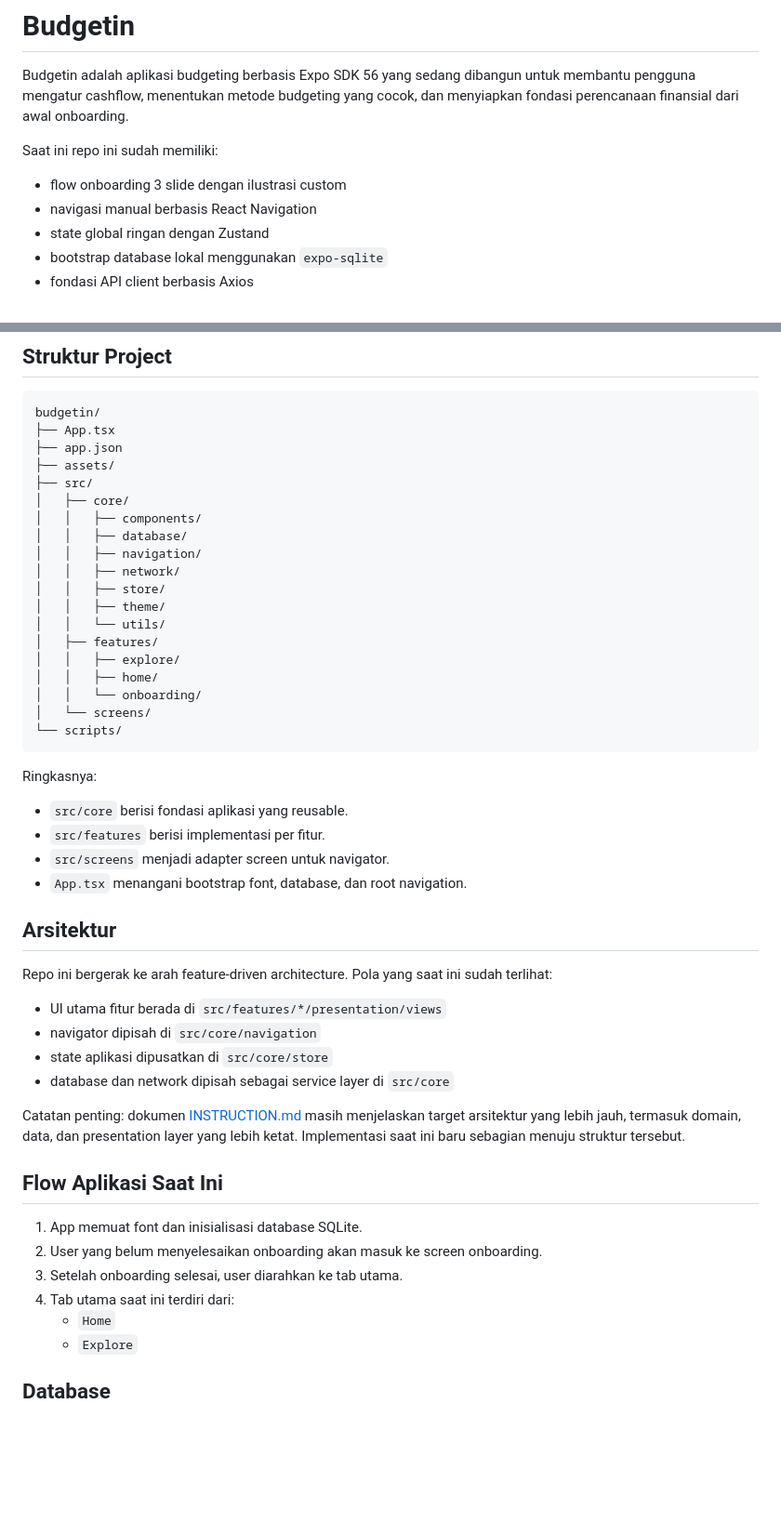
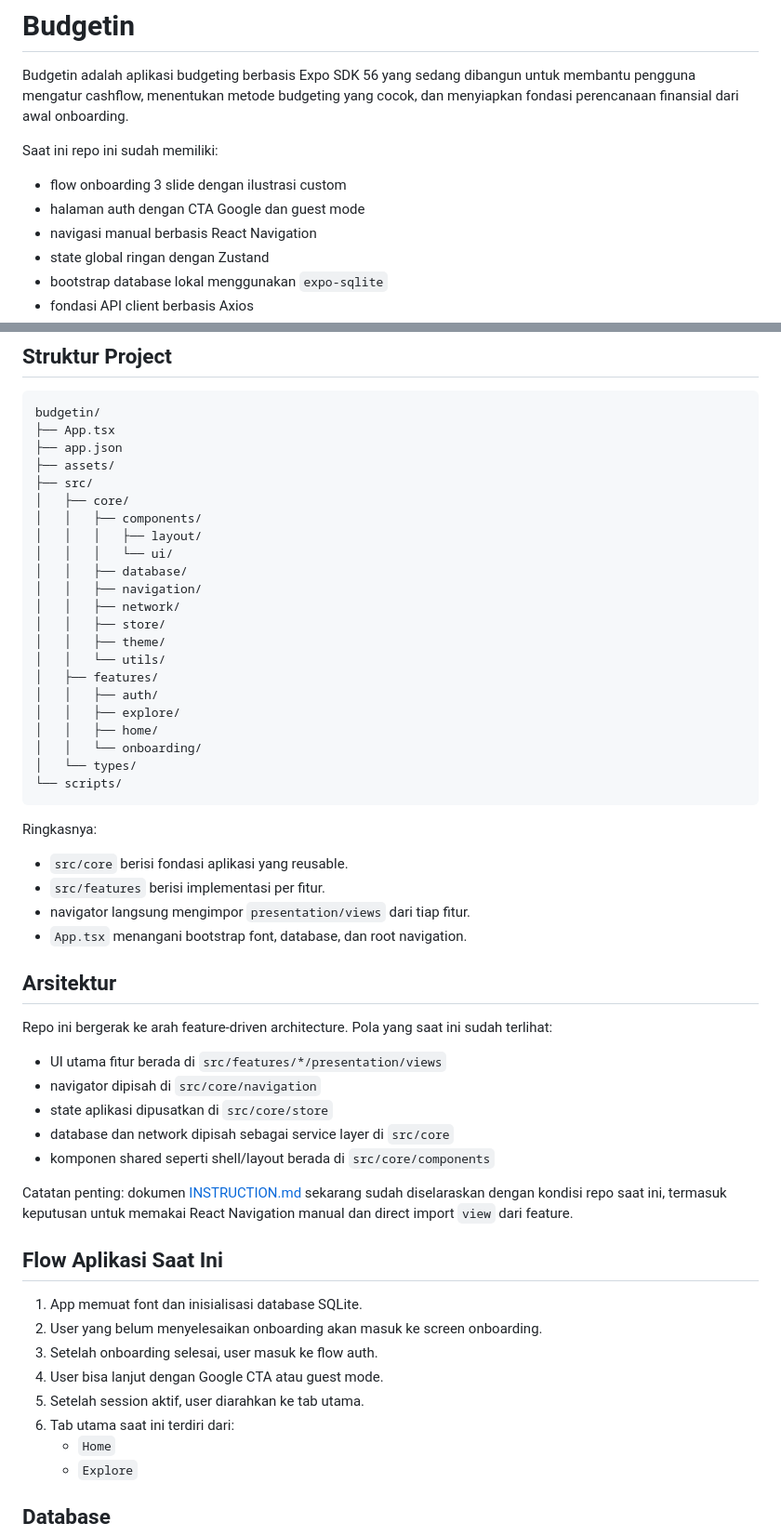
Before and after one commit to nurdinahmadalawiyah/budgetin, a Markdown page: README.md, 2 parts joined by grey strips. Shown at 93% size. Drawn GitHub-style; blank space fills up the shorter version.

Commit message:
DOCS :: Update README.md to reflect current project structure, enhance onboarding and auth flow descriptions, and align with architectural decisions

````diff
--- a/README.md
+++ b/README.md
@@ -5,6 +5,7 @@ Budgetin adalah aplikasi budgeting berbasis Expo SDK 56 yang sedang dibangun unt
 Saat ini repo ini sudah memiliki:
 
 - flow onboarding 3 slide dengan ilustrasi custom
+- halaman auth dengan CTA Google dan guest mode
 - navigasi manual berbasis React Navigation
 - state global ringan dengan Zustand
 - bootstrap database lokal menggunakan `expo-sqlite`
@@ -85,6 +86,8 @@ budgetin/
 ├── src/
 │   ├── core/
 │   │   ├── components/
+│   │   │   ├── layout/
+│   │   │   └── ui/
 │   │   ├── database/
 │   │   ├── navigation/
 │   │   ├── network/
@@ -92,10 +95,11 @@ budgetin/
 │   │   ├── theme/
 │   │   └── utils/
 │   ├── features/
+│   │   ├── auth/
 │   │   ├── explore/
 │   │   ├── home/
 │   │   └── onboarding/
-│   └── screens/
+│   └── types/
 └── scripts/
 ```
 
@@ -103,7 +107,7 @@ Ringkasnya:
 
 - `src/core` berisi fondasi aplikasi yang reusable.
 - `src/features` berisi implementasi per fitur.
-- `src/screens` menjadi adapter screen untuk navigator.
+- navigator langsung mengimpor `presentation/views` dari tiap fitur.
 - `App.tsx` menangani bootstrap font, database, dan root navigation.
 
 ## Arsitektur
@@ -114,15 +118,18 @@ Repo ini bergerak ke arah feature-driven architecture. Pola yang saat ini sudah
 - navigator dipisah di `src/core/navigation`
 - state aplikasi dipusatkan di `src/core/store`
 - database dan network dipisah sebagai service layer di `src/core`
+- komponen shared seperti shell/layout berada di `src/core/components`
 
-Catatan penting: dokumen [INSTRUCTION.md](/Volumes/MobileDev/Projects/ExpoProject/budgetin/INSTRUCTION.md) masih menjelaskan target arsitektur yang lebih jauh, termasuk domain, data, dan presentation layer yang lebih ketat. Implementasi saat ini baru sebagian menuju struktur tersebut.
+Catatan penting: dokumen [INSTRUCTION.md](/Volumes/MobileDev/Projects/ExpoProject/budgetin/INSTRUCTION.md) sekarang sudah diselaraskan dengan kondisi repo saat ini, termasuk keputusan untuk memakai React Navigation manual dan direct import `view` dari feature.
 
 ## Flow Aplikasi Saat Ini
 
 1. App memuat font dan inisialisasi database SQLite.
 2. User yang belum menyelesaikan onboarding akan masuk ke screen onboarding.
-3. Setelah onboarding selesai, user diarahkan ke tab utama.
-4. Tab utama saat ini terdiri dari:
+3. Setelah onboarding selesai, user masuk ke flow auth.
+4. User bisa lanjut dengan Google CTA atau guest mode.
+5. Setelah session aktif, user diarahkan ke tab utama.
+6. Tab utama saat ini terdiri dari:
    - `Home`
    - `Explore`
 
````
Also changed, not shown: other parts of README.md (+4 -1 lines).
